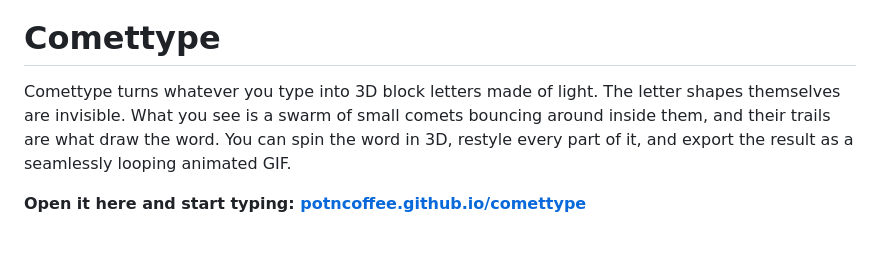
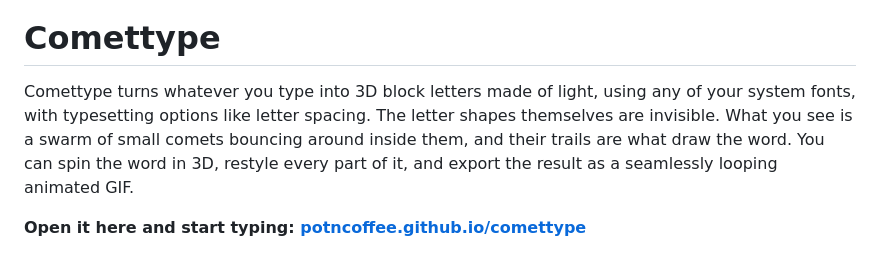
Before and after one commit to potncoffee/comettype, a Markdown page: README.md, the part around the change. GitHub-like rendering.

Commit message:
Enhance README with additional features of Comettype
Updated description to include system fonts and typesetting options.

```diff
--- a/README.md
+++ b/README.md
@@ -2,7 +2,7 @@
 
 # Comettype
 
-Comettype turns whatever you type into 3D block letters made of light. The letter shapes themselves are invisible. What you see is a swarm of small comets bouncing around inside them, and their trails are what draw the word. You can spin the word in 3D, restyle every part of it, and export the result as a seamlessly looping animated GIF.
+Comettype turns whatever you type into 3D block letters made of light, using any of your system fonts, with typesetting options like letter spacing. The letter shapes themselves are invisible. What you see is a swarm of small comets bouncing around inside them, and their trails are what draw the word. You can spin the word in 3D, restyle every part of it, and export the result as a seamlessly looping animated GIF.
 
 **Open it here and start typing: [potncoffee.github.io/comettype](https://potncoffee.github.io/comettype/)**
 
```
